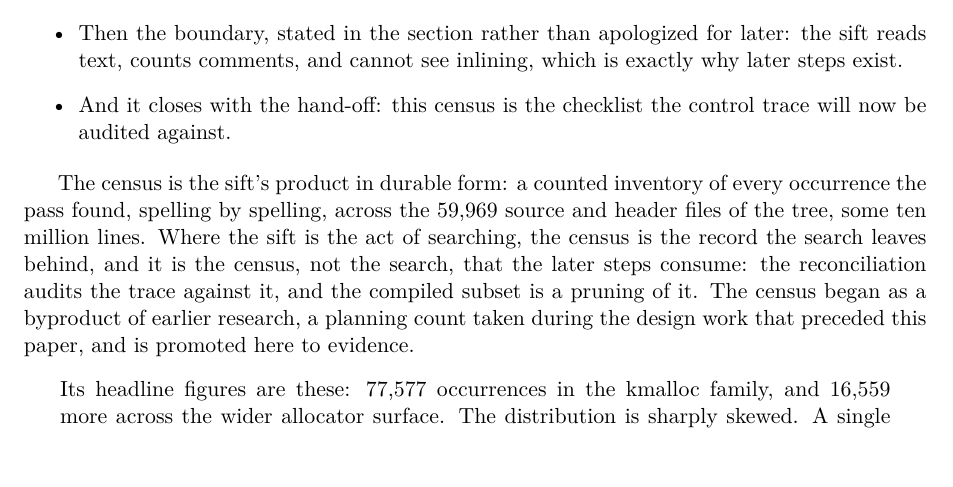
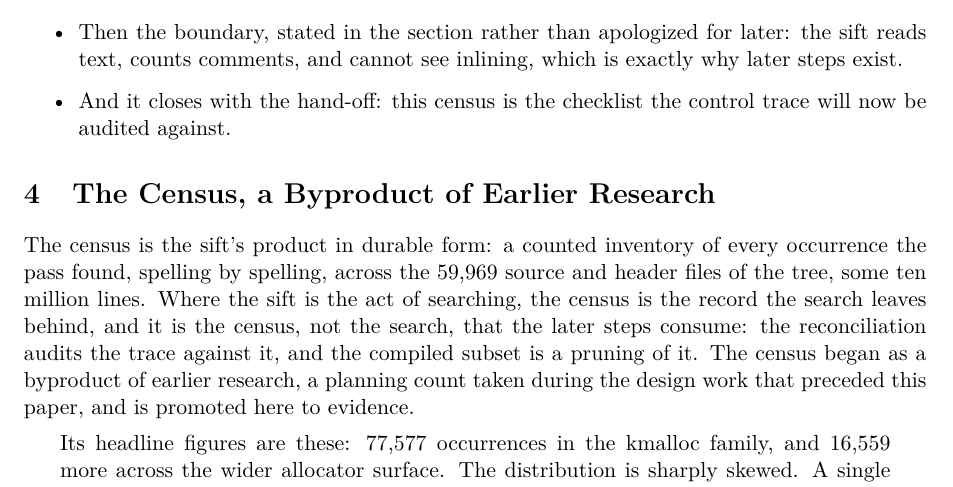
Before and after one commit to IronAutie/Iscandar-ram, a LaTeX paper (paper-3.tex): part of page 4 of 5, cut so that both start at the same text. Compiled offline with pdfLaTeX.

Commit message:
New section: The Census, a Byproduct of Earlier Research

```diff
--- a/paper-3.tex
+++ b/paper-3.tex
@@ -124,6 +124,11 @@ associated with the real memory of a running system.
 \item And it closes with the hand-off: this census is the checklist the control trace will now be audited against.
 \end{itemize}
 
+
+\section{The Census, a Byproduct of Earlier Research}
+% Status: MEASURED. Moved out of the Sift section at Andrew's
+% direction, 2026-11-08.
+
 The census is the sift's product in durable form: a counted
 inventory of every occurrence the pass found, spelling by spelling,
 across the 59,969 source and header files of the tree, some ten
```
